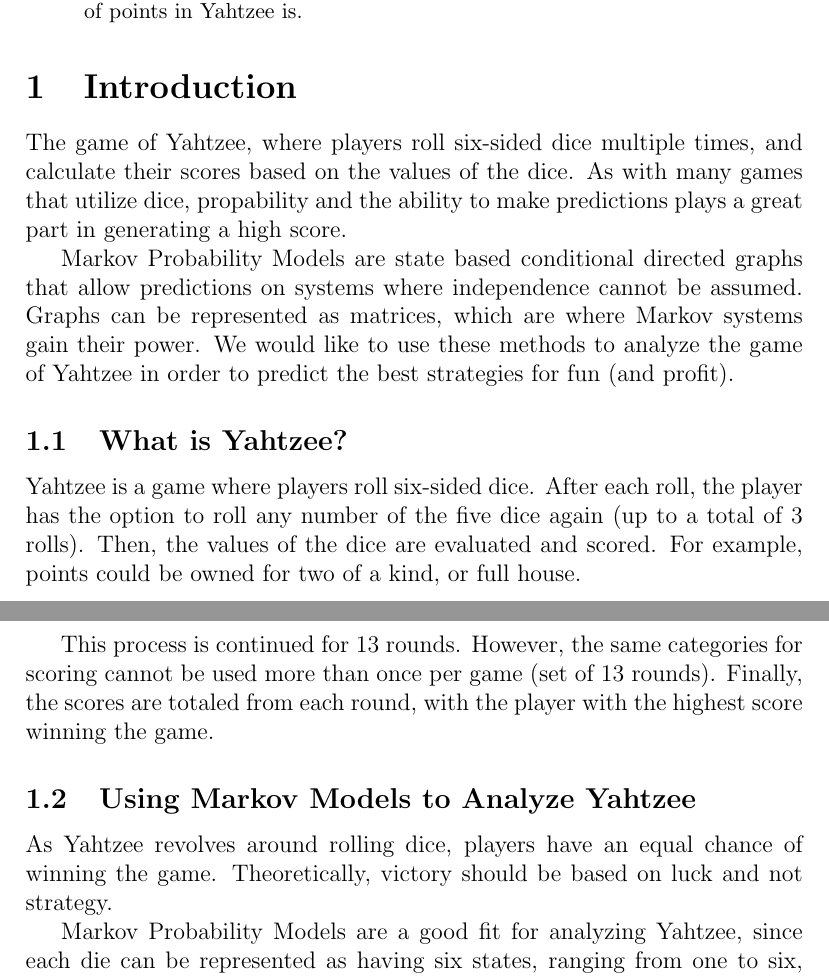
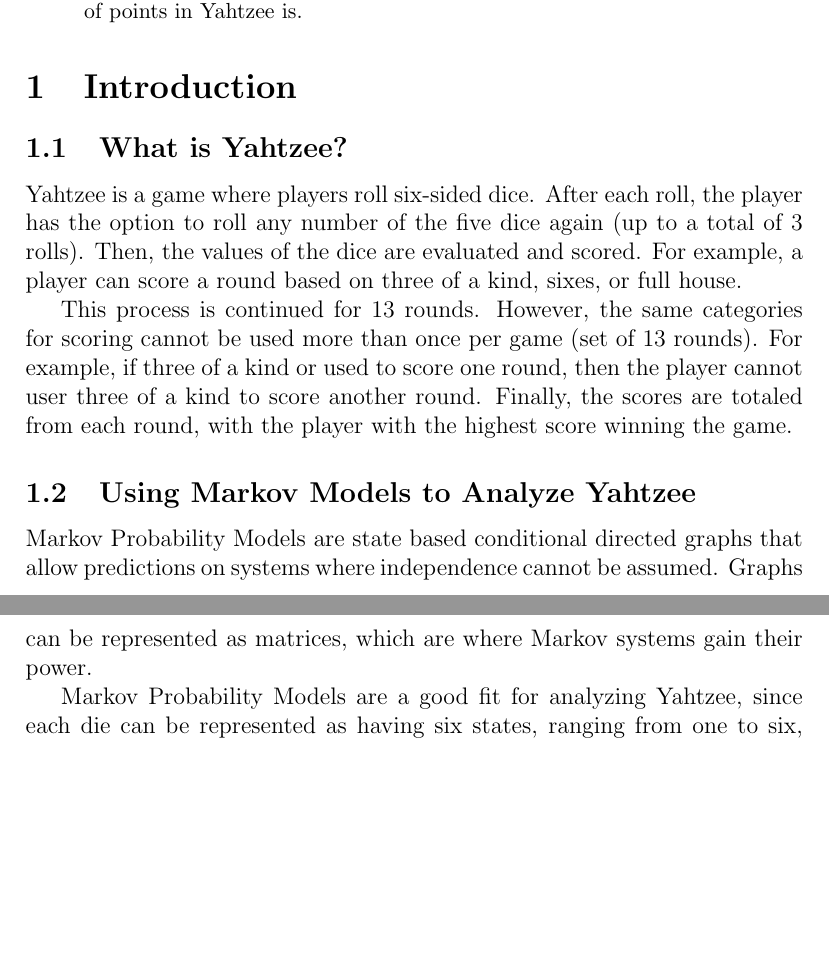
Before and after one commit to Hovestar/3310Project, a LaTeX paper (report.tex, which reads Introduction.tex): two parts of pages 1 and 2 of 3, joined at a grey line, cut so that both start at the same text, the shorter picture padded with empty space. Compiled offline with pdfLaTeX.

Commit message:
Added introduction

```diff
--- a/Introduction.tex
+++ b/Introduction.tex
@@ -1,33 +1,23 @@
 \section{Introduction}
-
-The game of Yahtzee, where players roll six-sided dice multiple times, and
-calculate their scores based on the values of the dice. As with many games
-that utilize dice, propability and the ability to make predictions plays a great
-part in generating a high score.
-
-Markov Probability Models are state based conditional directed graphs that
-allow predictions on systems where independence cannot be assumed. Graphs can
-be represented as matrices, which are where Markov systems gain their power.
-We would like to use these methods to analyze the game of Yahtzee in order to
-predict the best strategies for fun (and profit).
 
 \subsection{What is Yahtzee?}
 
 Yahtzee is a game where players roll six-sided dice. After each roll, the
 player has the option to roll any number of the five dice again (up to a total
 of 3 rolls). Then, the values of the dice are evaluated and scored. For example,
-points could be owned for two of a kind, or full house.
+a player can score a round based on three of a kind, sixes, or full house.
 
 This process is continued for 13 rounds. However, the same categories for scoring
-cannot be used more than once per game (set of 13 rounds). Finally, the scores
-are totaled from each round, with the player with the highest score winning the
-game.
+cannot be used more than once per game (set of 13 rounds). For example, if three of
+a kind or used to score one round, then the player cannot user three of a kind to
+score another round. Finally, the scores are totaled from each round, with the
+player with the highest score winning the game.
 
 \subsection{Using Markov Models to Analyze Yahtzee}
 
-As Yahtzee revolves around rolling dice, players have an equal chance of
-winning the game. Theoretically, victory should be based on luck and not
-strategy.
+Markov Probability Models are state based conditional directed graphs that
+allow predictions on systems where independence cannot be assumed. Graphs can
+be represented as matrices, which are where Markov systems gain their power.
 
 Markov Probability Models are a good fit for analyzing Yahtzee, since each
 die can be represented as having six states, ranging from one to six, and also
```
